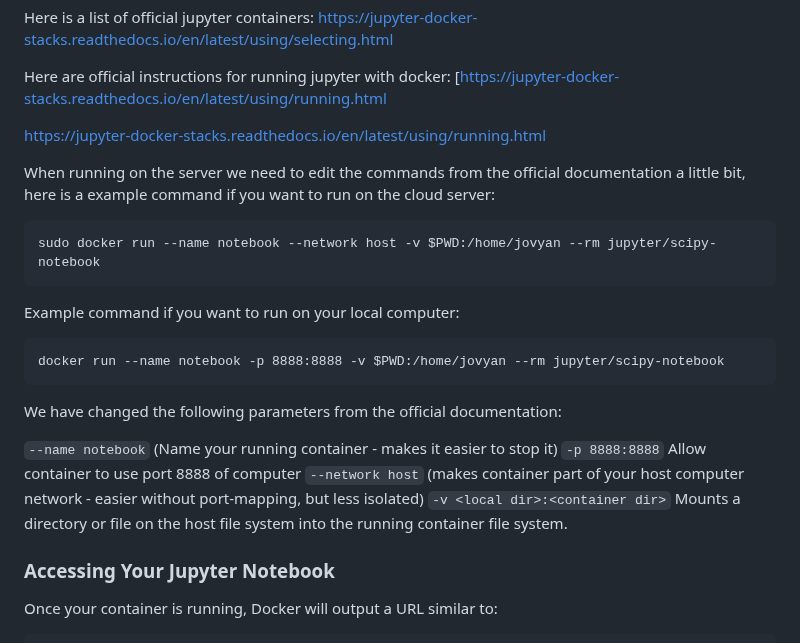
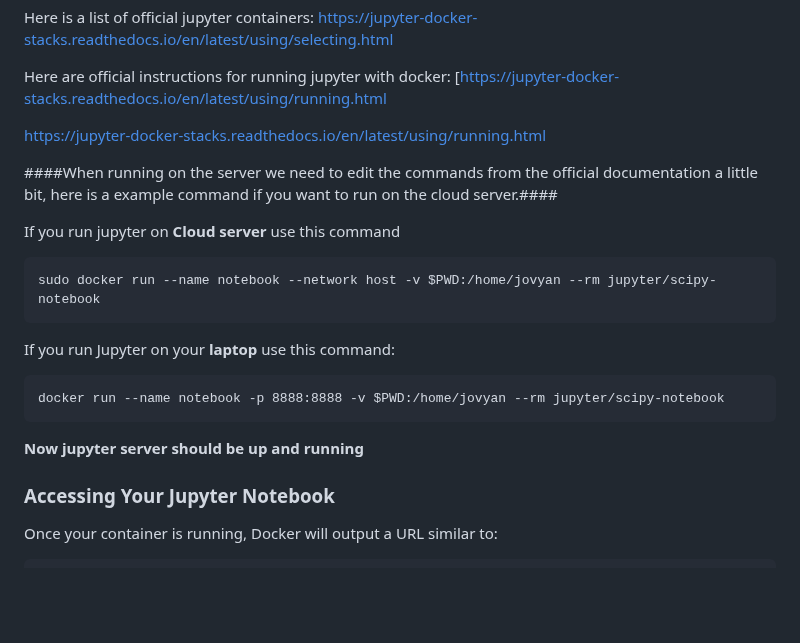
Before and after one commit to pharmbio/big-data_course, a Markdown page: cloud_and_docker_lab/Docker_and_Jupyter.md, the part around the change. Rendered like a GitHub page; blank space fills up the shorter version.

```diff
--- a/cloud_and_docker_lab/Docker_and_Jupyter.md
+++ b/cloud_and_docker_lab/Docker_and_Jupyter.md
@@ -53,21 +53,20 @@ Here are official instructions for running jupyter with docker: [https://jupyter
 
  [https://jupyter-docker-stacks.readthedocs.io/en/latest/using/running.html](https://jupyter-docker-stacks.readthedocs.io/en/latest/using/running.html)
 
-When running on the server we need to edit the commands from the official documentation a little bit, here is a example command if you want to run on the cloud server:
+####When running on the server we need to edit the commands from the official documentation a little bit, here is a example command if you want to run on the cloud server.####
+
+If you run jupyter on **Cloud server** use this command
 
     sudo docker run --name notebook --network host -v $PWD:/home/jovyan --rm jupyter/scipy-notebook
 
 
-Example command if you want to run on your local computer:
+If you run Jupyter on your **laptop** use this command:
 
     docker run --name notebook -p 8888:8888 -v $PWD:/home/jovyan --rm jupyter/scipy-notebook
 
-We have changed the following parameters from the official documentation:
 
-`--name notebook` (Name your running container - makes it easier to stop it)
-`-p 8888:8888` Allow container to use port 8888 of computer
-`--network host` (makes container part of your host computer network - easier without port-mapping, but less isolated)
-`-v <local dir>:<container dir>` Mounts a directory or file on the host file system into the running container file system.
+**Now jupyter server should be up and running**
+
 
 ### Accessing Your Jupyter Notebook
 
```
